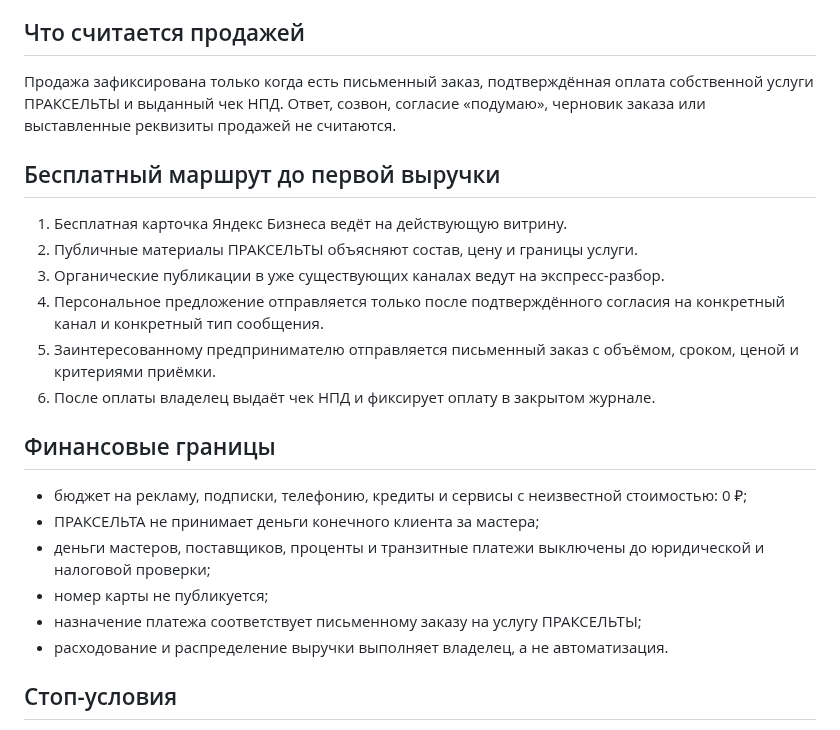
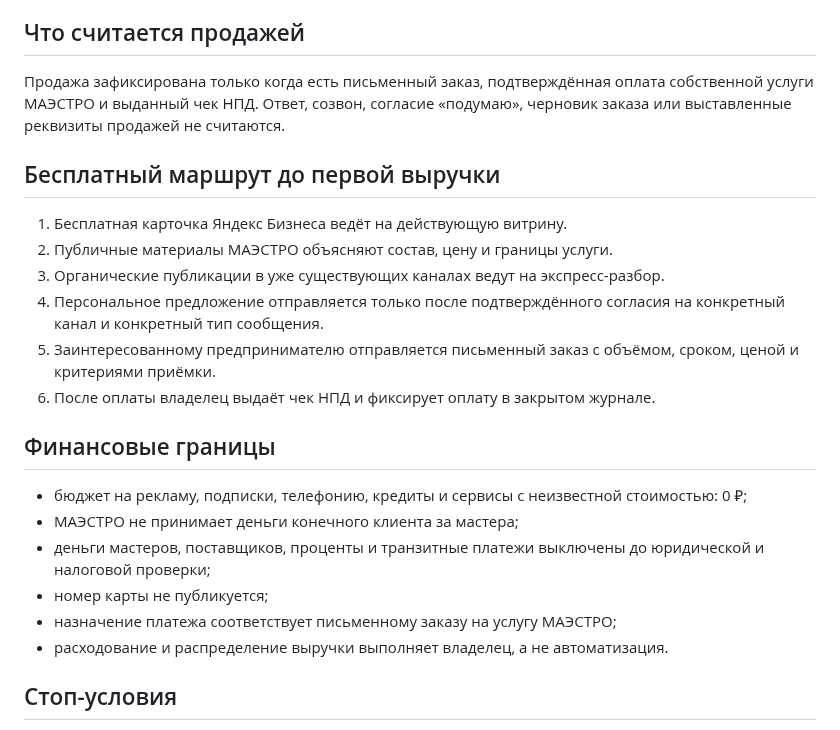
Before and after one commit to m72692591-collab/praxelta-services, a Markdown page: docs/ZERO_BUDGET_MONETIZATION.md, the part around the change. Rendered like a GitHub page.

Commit message:
Rename user-visible references to MAESTRO: docs/ZERO_BUDGET_MONETIZATION.md

```diff
--- a/docs/ZERO_BUDGET_MONETIZATION.md
+++ b/docs/ZERO_BUDGET_MONETIZATION.md
@@ -6,12 +6,12 @@
 
 ## Что считается продажей
 
-Продажа зафиксирована только когда есть письменный заказ, подтверждённая оплата собственной услуги ПРАКСЕЛЬТЫ и выданный чек НПД. Ответ, созвон, согласие «подумаю», черновик заказа или выставленные реквизиты продажей не считаются.
+Продажа зафиксирована только когда есть письменный заказ, подтверждённая оплата собственной услуги МАЭСТРО и выданный чек НПД. Ответ, созвон, согласие «подумаю», черновик заказа или выставленные реквизиты продажей не считаются.
 
 ## Бесплатный маршрут до первой выручки
 
 1. Бесплатная карточка Яндекс Бизнеса ведёт на действующую витрину.
-2. Публичные материалы ПРАКСЕЛЬТЫ объясняют состав, цену и границы услуги.
+2. Публичные материалы МАЭСТРО объясняют состав, цену и границы услуги.
 3. Органические публикации в уже существующих каналах ведут на экспресс-разбор.
 4. Персональное предложение отправляется только после подтверждённого согласия на конкретный канал и конкретный тип сообщения.
 5. Заинтересованному предпринимателю отправляется письменный заказ с объёмом, сроком, ценой и критериями приёмки.
@@ -20,10 +20,10 @@
 ## Финансовые границы
 
 - бюджет на рекламу, подписки, телефонию, кредиты и сервисы с неизвестной стоимостью: 0 ₽;
-- ПРАКСЕЛЬТА не принимает деньги конечного клиента за мастера;
+- МАЭСТРО не принимает деньги конечного клиента за мастера;
 - деньги мастеров, поставщиков, проценты и транзитные платежи выключены до юридической и налоговой проверки;
 - номер карты не публикуется;
-- назначение платежа соответствует письменному заказу на услугу ПРАКСЕЛЬТЫ;
+- назначение платежа соответствует письменному заказу на услугу МАЭСТРО;
 - расходование и распределение выручки выполняет владелец, а не автоматизация.
 
 ## Стоп-условия
```
